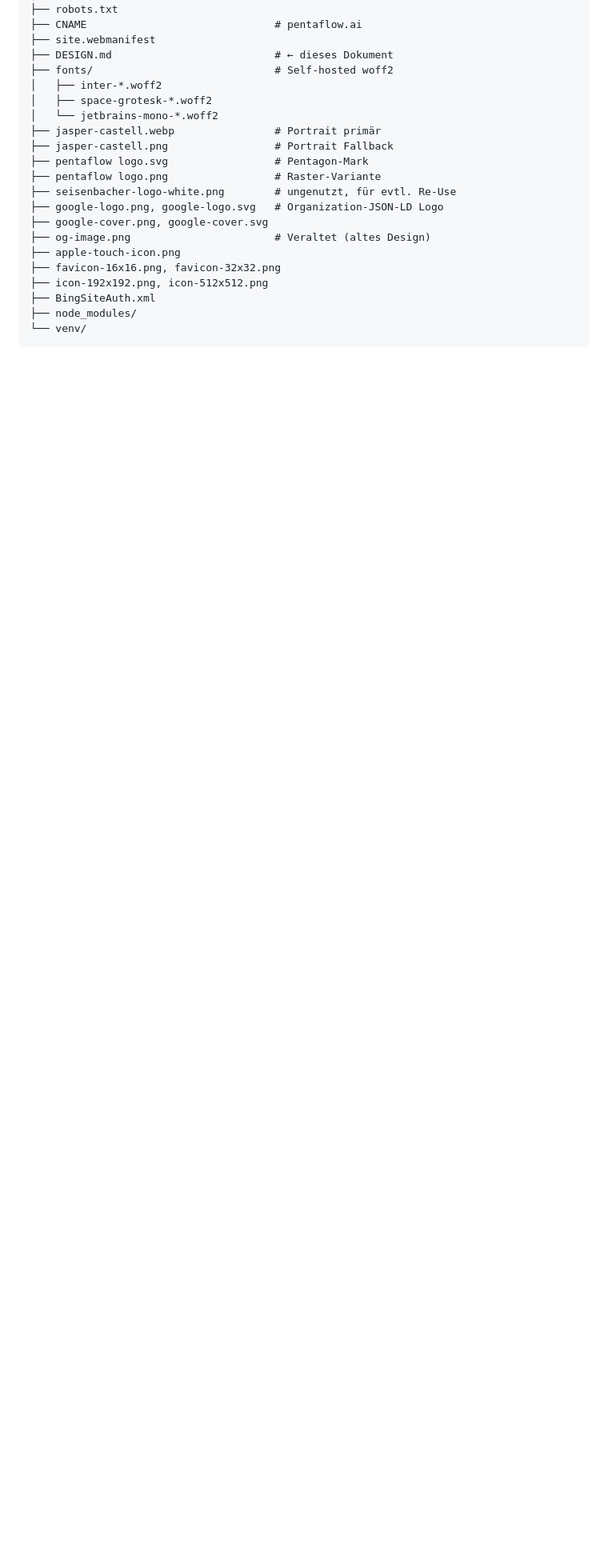
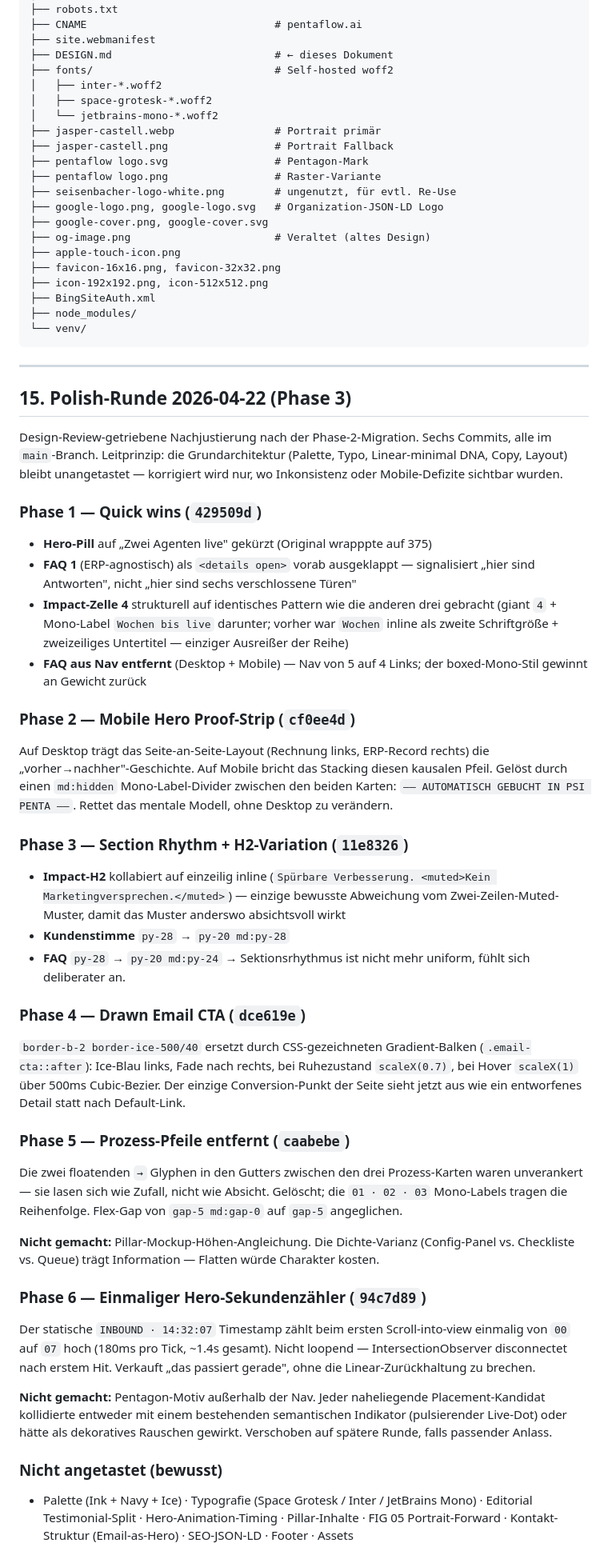
Before and after one commit to agapius/pentaflow-website, a Markdown page: DESIGN.md, the part around one of its changes. Shown at 80% size. Drawn GitHub-style; blank space fills up the shorter version.

Commit message:
Document 2026-04-22 polish round in DESIGN.md
Adds section 15 summarising phases 1-6: what shipped, what was
deliberately skipped, and what stayed untouched. Updates the "Stand"
date on the intro to reflect the completed polish round.

Co-Authored-By: Claude Opus 4.7 (1M context) <noreply@anthropic.com>

````diff
--- a/DESIGN.md
+++ b/DESIGN.md
@@ -365,3 +365,40 @@ pentaflow/
 ├── node_modules/
 └── venv/
 ```
+
+---
+
+## 15. Polish-Runde 2026-04-22 (Phase 3)
+
+Design-Review-getriebene Nachjustierung nach der Phase-2-Migration. Sechs Commits, alle im `main`-Branch. Leitprinzip: die Grundarchitektur (Palette, Typo, Linear-minimal DNA, Copy, Layout) bleibt unangetastet — korrigiert wird nur, wo Inkonsistenz oder Mobile-Defizite sichtbar wurden.
+
+### Phase 1 — Quick wins (`429509d`)
+- **Hero-Pill** auf „Zwei Agenten live" gekürzt (Original wrapppte auf 375)
+- **FAQ 1** (ERP-agnostisch) als `<details open>` vorab ausgeklappt — signalisiert „hier sind Antworten", nicht „hier sind sechs verschlossene Türen"
+- **Impact-Zelle 4** strukturell auf identisches Pattern wie die anderen drei gebracht (giant `4` + Mono-Label `Wochen bis live` darunter; vorher war `Wochen` inline als zweite Schriftgröße + zweizeiliges Untertitel — einziger Ausreißer der Reihe)
+- **FAQ aus Nav entfernt** (Desktop + Mobile) — Nav von 5 auf 4 Links; der boxed-Mono-Stil gewinnt an Gewicht zurück
+
+### Phase 2 — Mobile Hero Proof-Strip (`cf0ee4d`)
+Auf Desktop trägt das Seite-an-Seite-Layout (Rechnung links, ERP-Record rechts) die „vorher→nachher"-Geschichte. Auf Mobile bricht das Stacking diesen kausalen Pfeil. Gelöst durch einen `md:hidden` Mono-Label-Divider zwischen den beiden Karten: `—— AUTOMATISCH GEBUCHT IN PSI PENTA ——`. Rettet das mentale Modell, ohne Desktop zu verändern.
+
+### Phase 3 — Section Rhythm + H2-Variation (`11e8326`)
+- **Impact-H2** kollabiert auf einzeilig inline (`Spürbare Verbesserung. <muted>Kein Marketingversprechen.</muted>`) — einzige bewusste Abweichung vom Zwei-Zeilen-Muted-Muster, damit das Muster anderswo absichtsvoll wirkt
+- **Kundenstimme** `py-28` → `py-20 md:py-28`
+- **FAQ** `py-28` → `py-20 md:py-24`
+→ Sektionsrhythmus ist nicht mehr uniform, fühlt sich deliberater an.
+
+### Phase 4 — Drawn Email CTA (`dce619e`)
+`border-b-2 border-ice-500/40` ersetzt durch CSS-gezeichneten Gradient-Balken (`.email-cta::after`): Ice-Blau links, Fade nach rechts, bei Ruhezustand `scaleX(0.7)`, bei Hover `scaleX(1)` über 500ms Cubic-Bezier. Der einzige Conversion-Punkt der Seite sieht jetzt aus wie ein entworfenes Detail statt nach Default-Link.
+
+### Phase 5 — Prozess-Pfeile entfernt (`caabebe`)
+Die zwei floatenden `→` Glyphen in den Gutters zwischen den drei Prozess-Karten waren unverankert — sie lasen sich wie Zufall, nicht wie Absicht. Gelöscht; die `01 · 02 · 03` Mono-Labels tragen die Reihenfolge. Flex-Gap von `gap-5 md:gap-0` auf `gap-5` angeglichen.
+
+**Nicht gemacht:** Pillar-Mockup-Höhen-Angleichung. Die Dichte-Varianz (Config-Panel vs. Checkliste vs. Queue) trägt Information — Flatten würde Charakter kosten.
+
+### Phase 6 — Einmaliger Hero-Sekundenzähler (`94c7d89`)
+Der statische `INBOUND · 14:32:07` Timestamp zählt beim ersten Scroll-into-view einmalig von `00` auf `07` hoch (180ms pro Tick, ~1.4s gesamt). Nicht loopend — IntersectionObserver disconnectet nach erstem Hit. Verkauft „das passiert gerade", ohne die Linear-Zurückhaltung zu brechen.
+
+**Nicht gemacht:** Pentagon-Motiv außerhalb der Nav. Jeder naheliegende Placement-Kandidat kollidierte entweder mit einem bestehenden semantischen Indikator (pulsierender Live-Dot) oder hätte als dekoratives Rauschen gewirkt. Verschoben auf spätere Runde, falls passender Anlass.
+
+### Nicht angetastet (bewusst)
+- Palette (Ink + Navy + Ice) · Typografie (Space Grotesk / Inter / JetBrains Mono) · Editorial Testimonial-Split · Hero-Animation-Timing · Pillar-Inhalte · FIG 05 Portrait-Forward · Kontakt-Struktur (Email-as-Hero) · SEO-JSON-LD · Footer · Assets
````
Also changed, not shown: other parts of DESIGN.md (+1 -1 lines).
